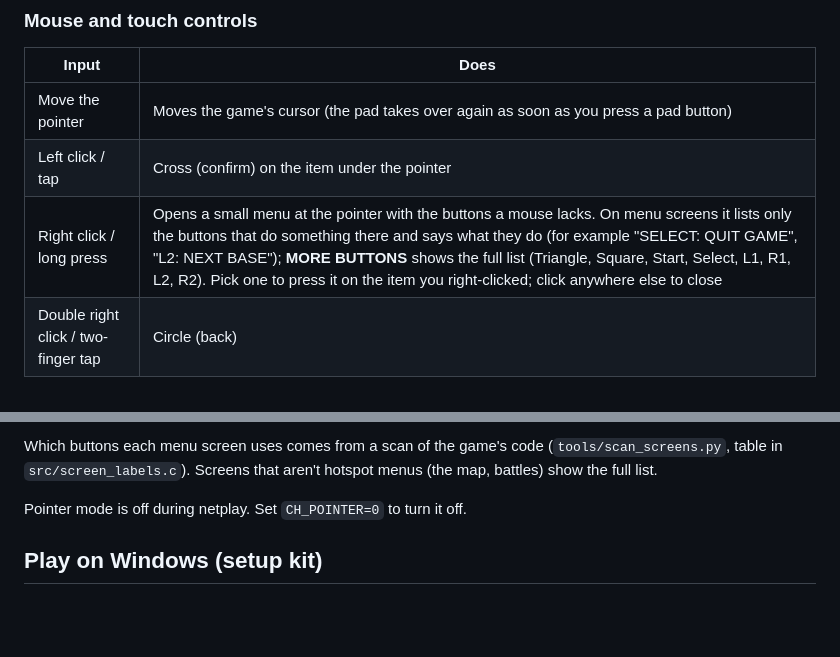
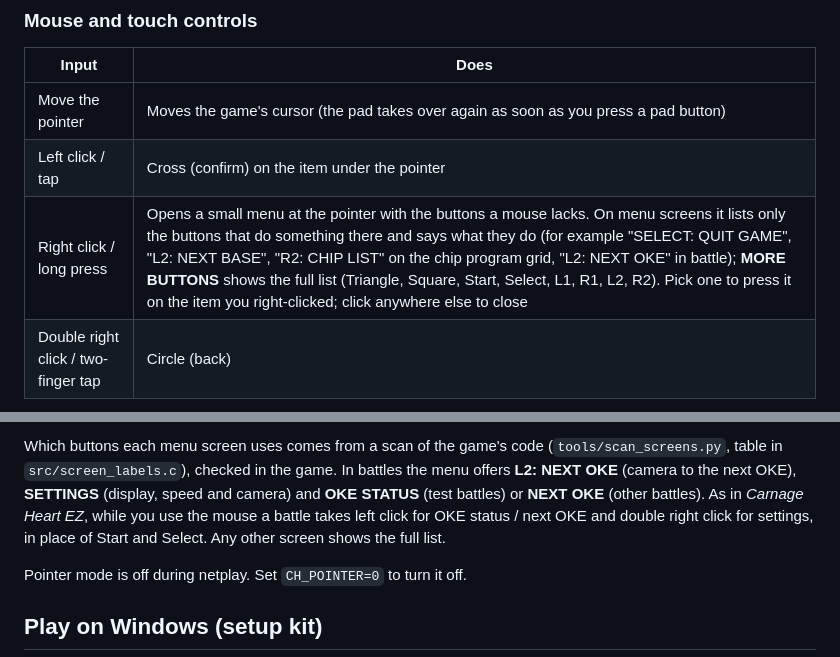
Before and after one commit to Hatdagger/Carnage-heart-recomp, a Markdown page: README.md, 2 parts joined by grey strips. Rendered like a GitHub page; blank space fills up the shorter version.

```diff
--- a/README.md
+++ b/README.md
@@ -32,7 +32,7 @@ This repository contains **no game data and no recompiled game code**. You gener
 |---|---|
 | Move the pointer | Moves the game's cursor (the pad takes over again as soon as you press a pad button) |
 | Left click / tap | Cross (confirm) on the item under the pointer |
-| Right click / long press | Opens a small menu at the pointer with the buttons a mouse lacks. On menu screens it lists only the buttons that do something there and says what they do (for example "SELECT: QUIT GAME", "L2: NEXT BASE"); **MORE BUTTONS** shows the full list (Triangle, Square, Start, Select, L1, R1, L2, R2). Pick one to press it on the item you right-clicked; click anywhere else to close |
+| Right click / long press | Opens a small menu at the pointer with the buttons a mouse lacks. On menu screens it lists only the buttons that do something there and says what they do (for example "SELECT: QUIT GAME", "L2: NEXT BASE", "R2: CHIP LIST" on the chip program grid, "L2: NEXT OKE" in battle); **MORE BUTTONS** shows the full list (Triangle, Square, Start, Select, L1, R1, L2, R2). Pick one to press it on the item you right-clicked; click anywhere else to close |
 | Double right click / two-finger tap | Circle (back) |
 
 <p align="center">
@@ -45,5 +49,5 @@ This repository contains **no game data and no recompiled game code**. You gener
 
-Which buttons each menu screen uses comes from a scan of the game's code (`tools/scan_screens.py`, table in `src/screen_labels.c`). Screens that aren't hotspot menus (the map, battles) show the full list.
+Which buttons each menu screen uses comes from a scan of the game's code (`tools/scan_screens.py`, table in `src/screen_labels.c`), checked in the game. In battles the menu offers **L2: NEXT OKE** (camera to the next OKE), **SETTINGS** (display, speed and camera) and **OKE STATUS** (test battles) or **NEXT OKE** (other battles). As in *Carnage Heart EZ*, while you use the mouse a battle takes left click for OKE status / next OKE and double right click for settings, in place of Start and Select. Any other screen shows the full list.
 
 Pointer mode is off during netplay. Set `CH_POINTER=0` to turn it off.
 
```
Also changed, not shown: other parts of README.md (+4 -0 lines), docs/screenshots/right-click-menu-battle.png (added), docs/screenshots/right-click-menu-chips.png (added), 5 other files.
